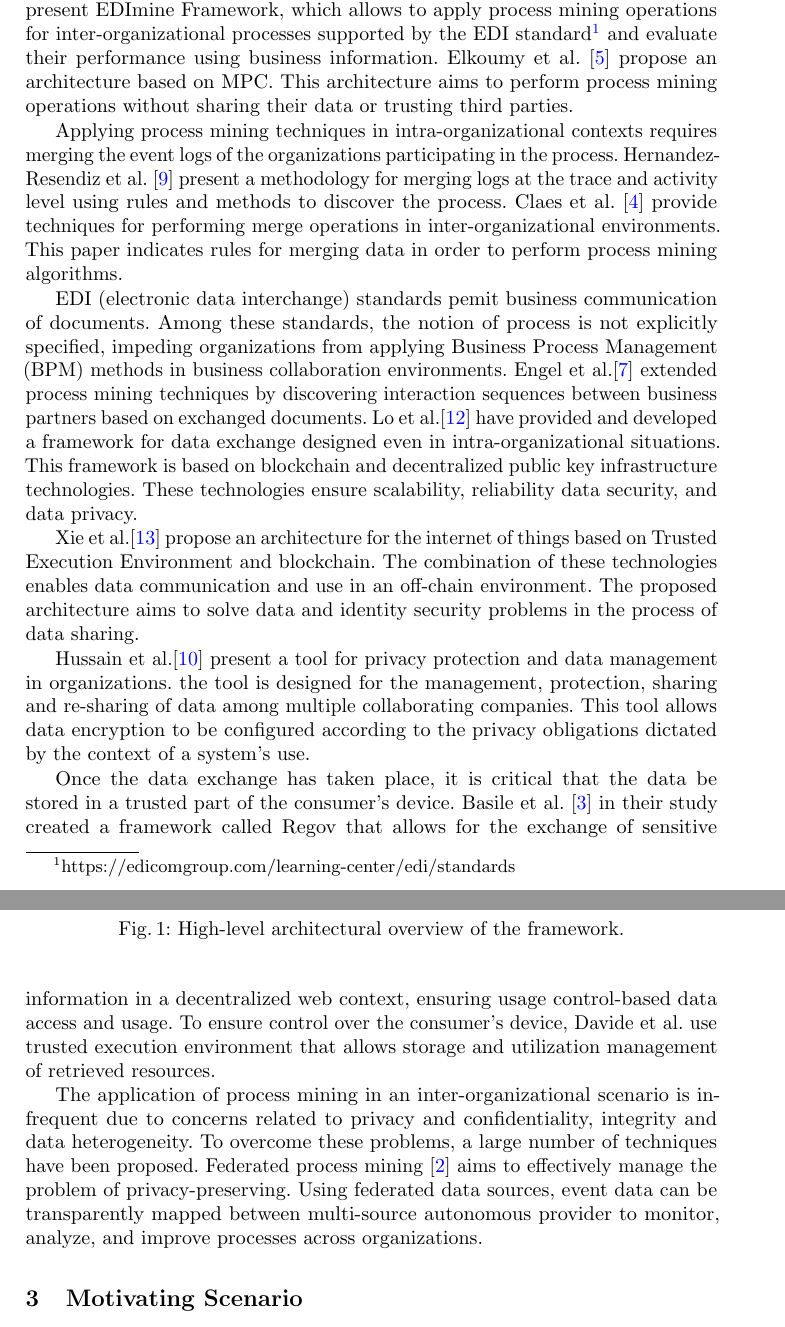
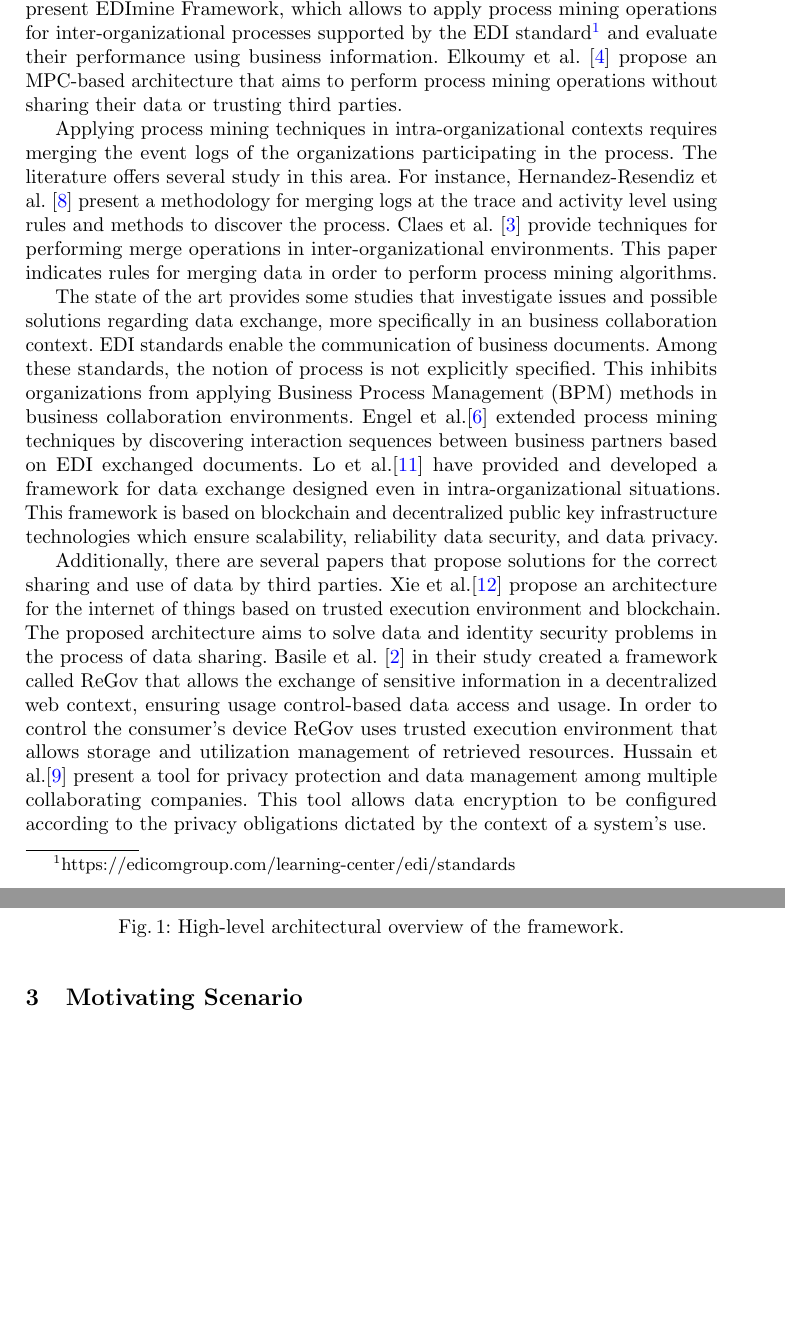
Before and after one commit to dave0909/InterOrganizationalPM, a LaTeX paper (main.tex, which reads content/background_related_work.tex): two parts of pages 2 and 3 of 8 before the commit and two parts of pages 2 and 3 of 7 after it, joined at a grey line, cut so that both start at the same text, the shorter picture padded with empty space. Compiled offline with pdfLaTeX.

Commit message:
Updates from Overleaf

```diff
--- a/content/background_related_work.tex
+++ b/content/background_related_work.tex
@@ -2,23 +2,17 @@
 \label{sec:background}
 
 % Inter-organizational and process mining
-The literature proposes several studies that consider process mining techniques in inter-organizational environments.  Van Der Aalst~\cite{van2011intra} shows that inter-organizational processes can be divided according to different dimensions making identifiable challenges of inter-organizational process extractions. Elkoumy et al.~\cite{elkoumy2020shareprom} propose a tool that allows independent parts of an organization to perform process mining operations by revealing only the result. This tool is called Shareprom and exploits the features of secure multi-party computation (MPC). Engel et al.~\cite{engel2016analyzing}
-present EDImine Framework, which allows to apply process mining operations for inter-organizational processes supported by the EDI standard\footnote{https://edicomgroup.com/learning-center/edi/standards} and evaluate their performance using business information.
-Elkoumy et al.~\cite{elkoumy2020secure} propose an architecture based on MPC. This architecture aims to perform process mining operations without sharing their data or trusting third parties.
+The literature proposes several studies that consider process mining techniques in inter-organizational environments. Van Der Aalst~\cite{van2011intra} shows that inter-organizational processes can be divided according to different dimensions making identifiable challenges of inter-organizational process extractions. Elkoumy et al.~\cite{elkoumy2020shareprom} propose a tool that allows independent parts of an organization to perform process mining operations by revealing only the result. This tool is called Shareprom and exploits the features of secure multi-party computation (MPC). Engel et al.~\cite{engel2016analyzing} present EDImine Framework, which allows to apply process mining operations for inter-organizational processes supported by the EDI standard\footnote{https://edicomgroup.com/learning-center/edi/standards} and evaluate their performance using business information.
+Elkoumy et al.~\cite{elkoumy2020secure} propose an MPC-based architecture that aims to perform process mining operations without sharing their data or trusting third parties.
 
 
 % inter-organizational and merge log
-Applying process mining techniques in intra-organizational contexts requires merging the event logs of the organizations participating in the process. Hernandez-Resendiz et al.~\cite{hernandez2021merging} present a methodology for merging logs at the trace and activity level using rules and methods to discover the process. Claes et al.~\cite{claes2014merging} provide techniques for performing merge operations in inter-organizational environments. This paper indicates rules for merging data in order to perform process mining algorithms.
+Applying process mining techniques in intra-organizational contexts requires merging the event logs of the organizations participating in the process. The literature offers several study in this area. For instance, Hernandez-Resendiz et al.~\cite{hernandez2021merging} present a methodology for merging logs at the trace and activity level using rules and methods to discover the process. Claes et al.~\cite{claes2014merging} provide techniques for performing merge operations in inter-organizational environments. This paper indicates rules for merging data in order to perform process mining algorithms.
 
 %data exchange
-EDI (electronic data interchange) standards pemit business communication of documents. Among these standards, the notion of process is not explicitly specified, impeding organizations from applying Business Process Management (BPM) methods in business collaboration environments. Engel et al.\cite{engel2011process} extended process mining techniques by discovering interaction sequences between business partners based on exchanged documents. Lo et al.\cite{lo2020flexible} have provided and developed a framework for data exchange designed even in intra-organizational situations. This framework is based on blockchain and decentralized public key infrastructure technologies. These technologies ensure scalability, reliability data security, and data privacy.
-%\cite{engel2014case}
+The state of the art provides some studies that investigate issues and possible solutions regarding data exchange, more specifically in an business collaboration context. EDI standards enable the communication of business documents. Among these standards, the notion of process is not explicitly specified. This inhibits organizations from applying Business Process Management (BPM) methods in business collaboration environments. Engel et al.\cite{engel2011process} extended process mining techniques by discovering interaction sequences between business partners based on EDI exchanged documents. Lo et al.\cite{lo2020flexible} have provided and developed a framework for data exchange designed even in intra-organizational situations. This framework is based on blockchain and decentralized public key infrastructure technologies which ensure scalability, reliability data security, and data privacy.
 
 % Use of data from other organizations(or person) integrity ecc ecc (LOCAL)
-Xie et al.\cite{XIE2023321} propose an architecture for the internet of things based on Trusted Execution Environment and blockchain. The combination of these technologies enables data communication and use in an off-chain environment. The proposed architecture aims to solve data and identity security problems in the process of data sharing.
+Additionally, there are several papers that propose solutions for the correct sharing and use of data by third parties. Xie et al.\cite{XIE2023321} propose an architecture for the internet of things based on trusted execution environment and blockchain. The proposed architecture aims to solve data and identity security problems in the process of data sharing. Basile et al.~\cite{Basile_Blockchain_based_resource_governance_for_decentralized_web_environments} in their study created a framework called ReGov that allows the exchange of sensitive information in a decentralized web context, ensuring usage control-based data access and usage. In order to control the consumer's device ReGov uses trusted execution environment that allows storage and utilization management of retrieved resources. Hussain et al.\cite{hussain2021sharing} present a tool for privacy protection and data management among multiple collaborating companies. This tool allows data encryption to be configured according to the privacy obligations dictated by the context of a system's use.
 
-Hussain et al.\cite{hussain2021sharing} present a tool for privacy protection and data management in organizations. the tool is designed for the management, protection, sharing and re-sharing of data among multiple collaborating companies. This tool allows data encryption to be configured according to the privacy obligations dictated by the context of a system's use.
-
-Once the data exchange has taken place, it is critical that the data be stored in a trusted part of the consumer's device. Basile et al.~\cite{Basile_Blockchain_based_resource_governance_for_decentralized_web_environments} in their study created a framework called Regov that allows for the exchange of sensitive information in a decentralized web context, ensuring usage control-based data access and usage. To ensure control over the consumer's device, Davide et al. use trusted execution environment that allows storage and utilization management of retrieved resources.
-
-The application of process mining in an inter-organizational scenario is infrequent due to concerns related to privacy and confidentiality, integrity and data heterogeneity. To overcome these problems, a large number of techniques have been proposed. Federated process mining \cite{van2021federated} aims to effectively manage the problem of privacy-preserving. Using federated data sources, event data can be transparently mapped between multi-source autonomous provider to monitor, analyze, and improve processes across organizations.
+%The application of process mining in an inter-organizational scenario is infrequent due to concerns related to privacy and confidentiality, integrity and data heterogeneity. To overcome these problems, a large number of techniques have been proposed. Federated process mining \cite{van2021federated} aims to effectively manage the problem of privacy-preserving. Using federated data sources, event data can be transparently mapped between multi-source autonomous provider to monitor, analyze, and improve processes across organizations.
```
